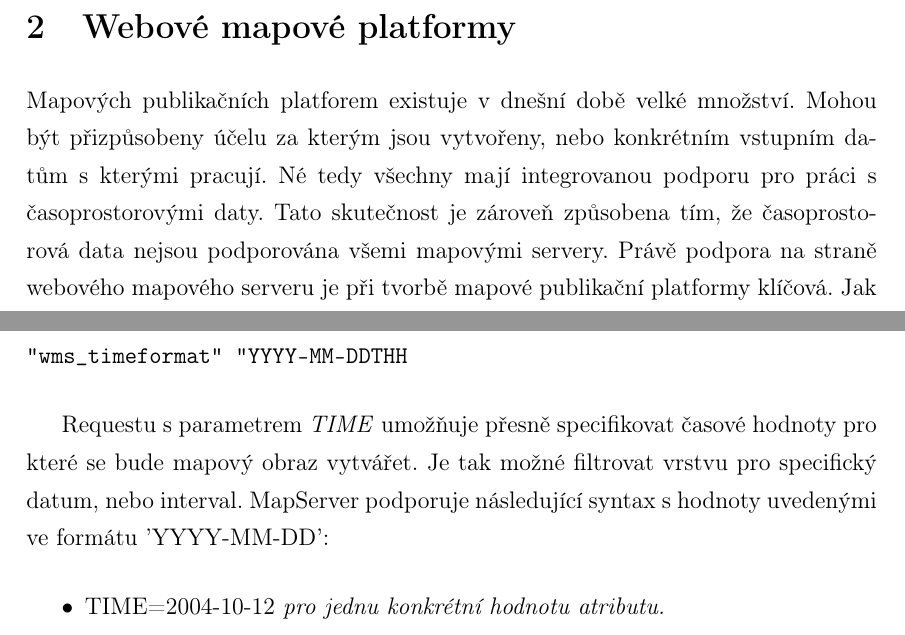
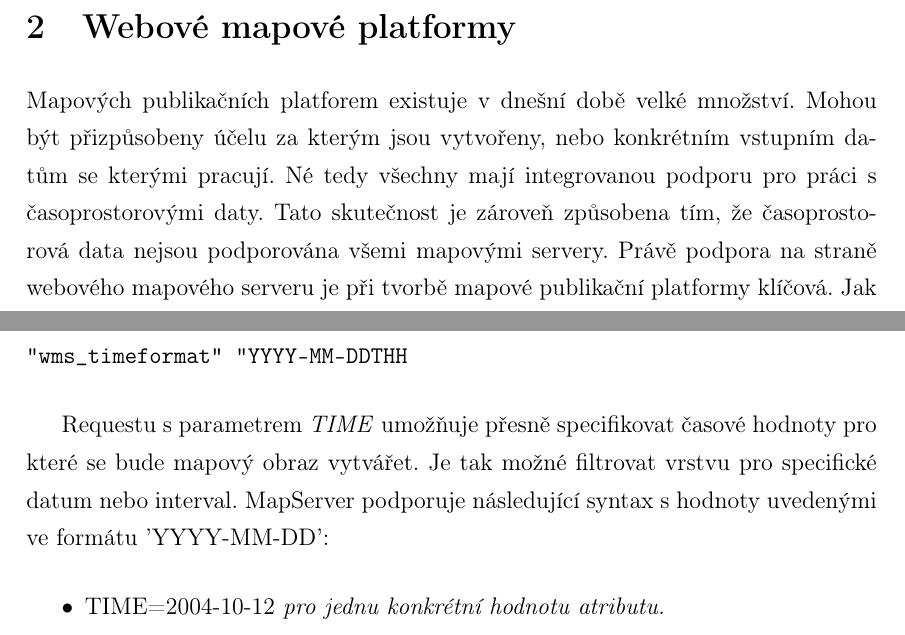
Before and after one commit to ctu-geoforall-lab-projects/dp-tethal-2018, a LaTeX paper (text/david-tethal-dp-2018.tex, which reads text/1-platformy.tex): two parts of pages 20 and 22 of 64, joined at a grey line, cut so that both start at the same text. Compiled offline with pdfLaTeX.

Commit message:
initial review chapter 2 (first part)

```diff
--- a/text/1-platformy.tex
+++ b/text/1-platformy.tex
@@ -368,17 +368,22 @@ Speciální znaky pro zadávání dnů v týdnu jsou: 'MON', 'TUE', 'WED',
 \section{Webové mapové platformy}
 
 Mapových publikačních platforem existuje v dnešní době velké
+%% ML: jsou -> byly?
 množství. Mohou být přizpůsobeny účelu za kterým jsou vytvořeny, nebo
-konkrétním vstupním datům s kterými pracují. Né tedy všechny mají
+%% ML: Né zni divne, zkus tu vetu preformulovat.
+konkrétním vstupním datům se kterými pracují. Né tedy všechny mají
 integrovanou podporu pro práci s časoprostorovými daty. Tato
 skutečnost je zároveň způsobena tím, že časoprostorová data nejsou
 podporována všemi mapovými servery. Právě podpora na straně webového
 mapového serveru je při tvorbě mapové publikační platformy
+%% ML: neeee -> nikoliv
 klíčová. Jak se ale dozvíme dál v práci, né nutná.
 
 Tato kapitola se zabývá jednotlivými webovými mapovými servery a
+%% ML: Veta ``jednotlive...'' je kostrbata, nedava moc smysl, preformulovat
 jejich možnostem podpory časoprostorových dat. Jednotlivé podkapitoly
 jsou vždy věnovány jednomu webovému mapovému serveru, který bude
+%% ML: posledni veta, tez preformulovat
 představen a dále bude popsán způsob podpory časoprostorových dat. U
 některých mapových serverů je závěr každé podkapitoly je přidaná
 ukázka z webových mapových platforem využívající konkrétní mapový
@@ -463,9 +475,11 @@ formátů je možné pro každou vrstvu definovat \textit{wms-timeformat}
 "wms_timeformat" "YYYY-MM-DDTHH
 \end{verbatim}
 
+%% ML: dotazu, ta veta mi nedava moc smysl, zkus preformulovat
 Requestu s parametrem \textit{TIME} umožňuje přesně specifikovat
 časové hodnoty pro které se bude mapový obraz vytvářet. Je tak možné
-filtrovat vrstvu pro specifický datum, nebo interval. MapServer
+filtrovat vrstvu pro specifické datum nebo interval. MapServer
+%% ML: s hodnoty?
 podporuje následující syntax s hodnoty uvedenými ve formátu
 'YYYY-MM-DD':
 
```
Also changed, not shown: text/1-platformy.tex (16 more changed lines).
